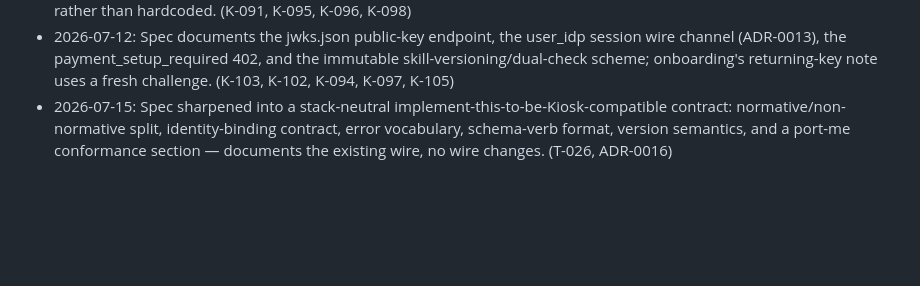
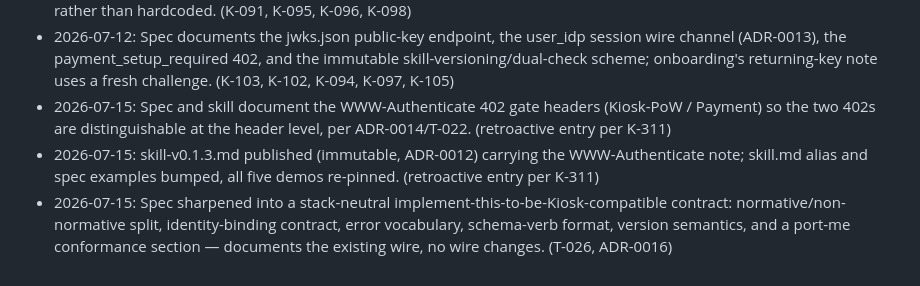
Before and after one commit to kiosk-hq/kiosk.tech, a Markdown page: CHANGELOG.md, the part around the change. Rendered like a GitHub page; blank space fills up the shorter version.

Commit message:
K-311 fix: retroactive rule-5 CHANGELOG lines for 9723a08 (WWW-Authenticate spec+skill) and d011acf (skill-v0.1.3 publish)
Co-Authored-By: Claude Fable 5 <noreply@anthropic.com>

```diff
--- a/CHANGELOG.md
+++ b/CHANGELOG.md
@@ -13,4 +13,6 @@ sentences — essence and intent, not content.
 - 2026-07-11: onboarding marks agent_idp as an optional override — the bundled kiosk-pop default verifies what register/login mint (ADR-0013). (K-082)
 - 2026-07-12: Skill v0.1.2 (immutable, ADR-0012) — the skill is fetched only from its canonical kiosk.tech origin (a provider pin is a version+hash signal, never a source); PoW 402 scoped to query/run/register; the discovery auth block is read rather than hardcoded. (K-091, K-095, K-096, K-098)
 - 2026-07-12: Spec documents the jwks.json public-key endpoint, the user_idp session wire channel (ADR-0013), the payment_setup_required 402, and the immutable skill-versioning/dual-check scheme; onboarding's returning-key note uses a fresh challenge. (K-103, K-102, K-094, K-097, K-105)
+- 2026-07-15: Spec and skill document the WWW-Authenticate 402 gate headers (Kiosk-PoW / Payment) so the two 402s are distinguishable at the header level, per ADR-0014/T-022. (retroactive entry per K-311)
+- 2026-07-15: skill-v0.1.3.md published (immutable, ADR-0012) carrying the WWW-Authenticate note; skill.md alias and spec examples bumped, all five demos re-pinned. (retroactive entry per K-311)
 - 2026-07-15: Spec sharpened into a stack-neutral implement-this-to-be-Kiosk-compatible contract: normative/non-normative split, identity-binding contract, error vocabulary, schema-verb format, version semantics, and a port-me conformance section — documents the existing wire, no wire changes. (T-026, ADR-0016)
```
